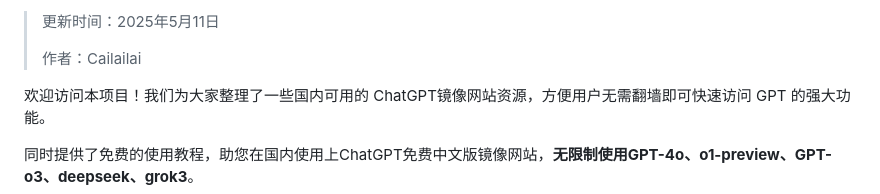
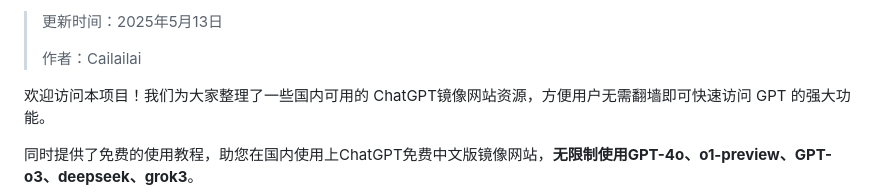
Before and after one commit to Cailailai/cailailai.github.io, a Markdown page: README.md, the part around one of its changes. Rendered like a GitHub page.

```diff
--- a/README.md
+++ b/README.md
@@ -2,5 +2,5 @@
 
-> 更新时间：2025年5月11日
+> 更新时间：2025年5月13日
 >
 > 作者：Cailailai
 
```
Also changed, not shown: other parts of README.md (+1 -1 lines).
